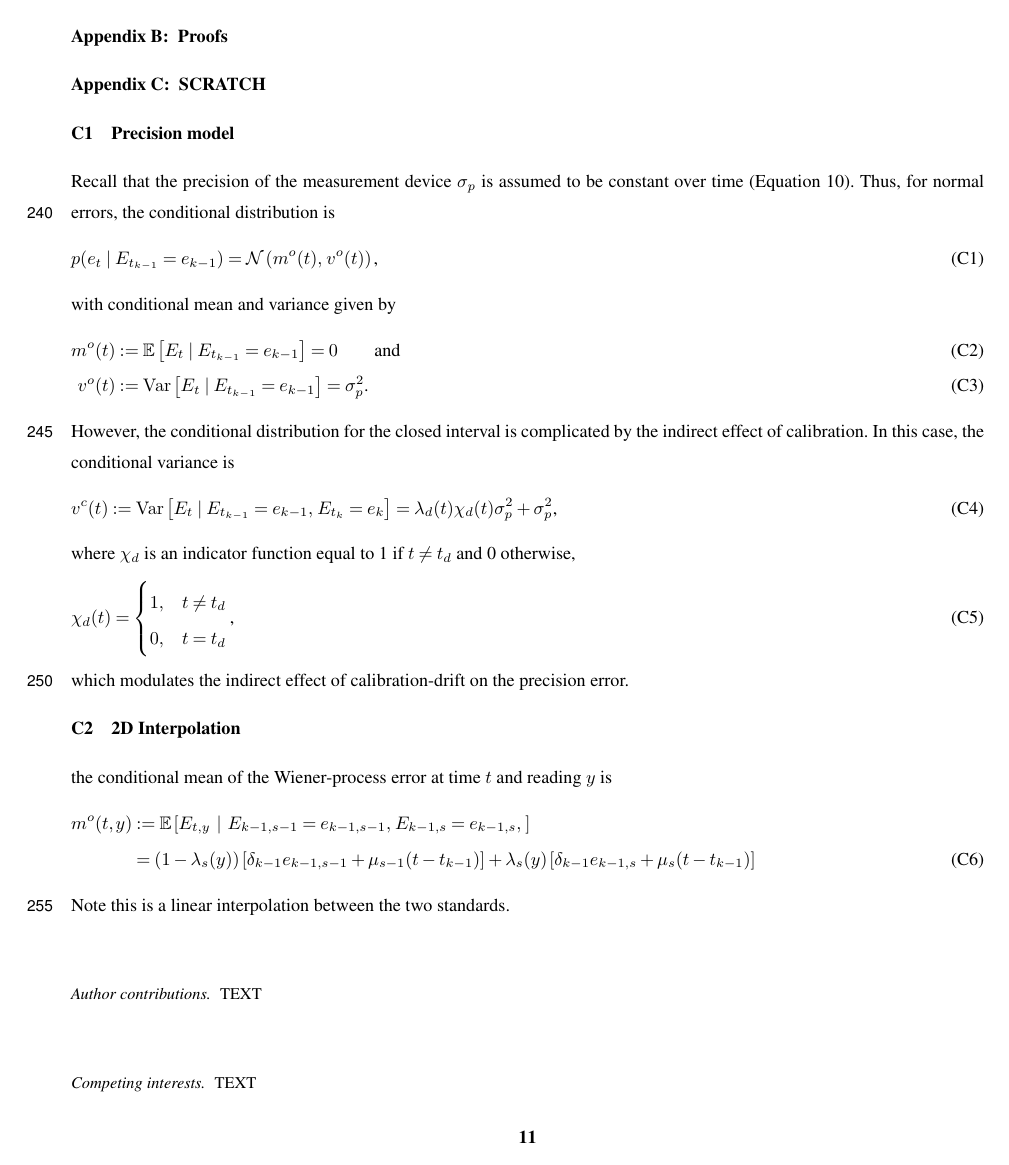
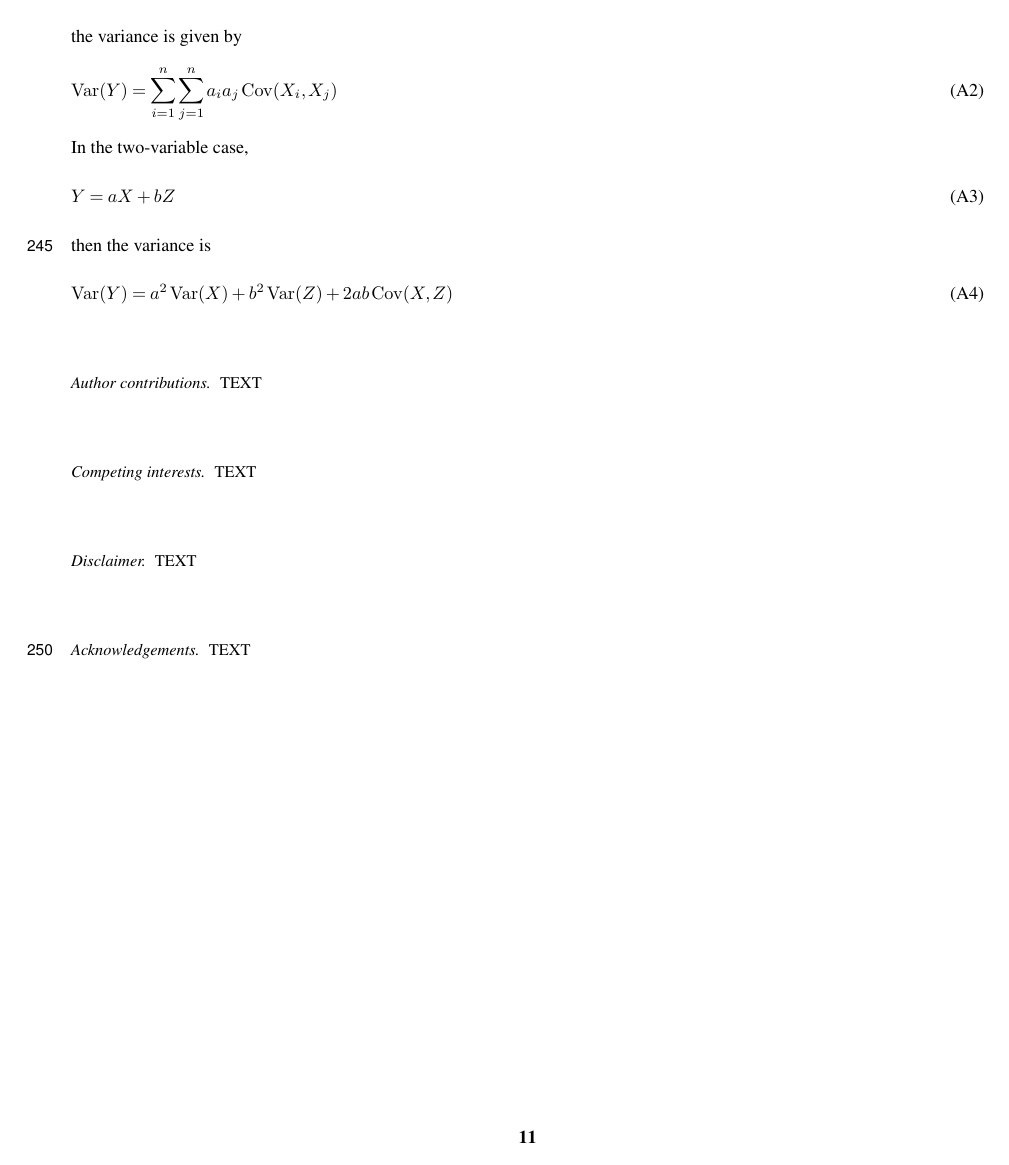
Before and after one commit to nodohs/manuscript_timeseries_error_model, a LaTeX document (schwarz_timeseries_error.tex): page 11 of 13 before the commit and page 11 of 12 after it. Compiled offline with pdfLaTeX; a missing font is replaced by an installed copy or a similar font; a LaTeX package or settings file that is missing is left out.

Commit message:
Delete Greg precision model

```diff
--- a/schwarz_timeseries_error.tex
+++ b/schwarz_timeseries_error.tex
@@ -697,0 +720 @@ the conditional mean is a bilinear interpolation between four points,
+and the conditional variance is
@@ -698 +739,2 @@ the conditional mean is a bilinear interpolation between four points,
 $e_{k-1,s-1}$, $e_{k-1,s}$, $e_{k,s-1}$, and $e_{k,s}$,
+denoted as the set
@@ -700,8 +741,5 @@ denote as the set
 $\{e_{i,j}\}$ where $i\in\{k-1,k\}$ and $j\in\{s-1,s\}$.
 %
-% bilinear interpolation between four points
-% e{k,s} and so on
-% in terms of \lambda_k(t) \lambda_s(x)
 \begin{align}
     m(t, y)
     &:=
@@ -1079,92 +1117,6 @@ then the variance is
     \operatorname{Var}(Y) = a^2 \operatorname{Var}(X) + b^2 \operatorname{Var}(Z) + 2ab \operatorname{Cov}(X, Z)
 \end{equation}
 
-\section{Proofs}    %% Appendix A
-
-\section{SCRATCH}
-\subsection{Precision model}
-%\end{align}
-% TODO revise to calibration error model
-Recall that the precision of the measurement device $\sigma_{p}$ is assumed to be
-constant over time (Equation~\ref{eq:precision_error}).
-Thus, for normal errors, the conditional distribution is
-%
-\begin{equation}
-    p(e_t \mid E_{t_{k-1}} = e_{k-1}) = \mathcal{N}
-        \left(m^o(t),\,v^o(t)\right)
-    \text{,}
-\end{equation}
-%
-with conditional mean and variance given by
-%
-\begin{align}
-    m^o(t)
-        &:= \mathbb{E}\left[E_t \mid E_{t_{k-1}} = e_{k-1} \right]
-        = 0
-        \qquad \text{and} \\
-    v^o(t)
-        &:= \operatorname{Var}\left[E_t \mid E_{t_{k-1}} = e_{k-1} \right]
-        = \sigma^2_{p}
-        \text{.}
-        \label{eq:precision_variance_open}
-\end{align}
-%
-However, the conditional distribution for the closed interval is complicated
-by the indirect effect of calibration.
-In this case, the conditional variance is
-%
-% TODO XXX note the indirect effect of calibration
-\begin{align}
-    v^c(t)
-        &:= \operatorname{Var}\left[E_t \mid E_{t_{k-1}} = e_{k-1} ,\, E_{t_k} = e_k \right]
-        = \lambda_{d}(t) \chi_{d}(t) \sigma_p^2
-        +
-        \sigma_p^2
-        \text{,}
-        \label{eq:precision_variance_closed}
-\end{align}
-where $\chi_{d}$ is an indicator function
-equal to 1 if $t \neq t_{d}$ and 0 otherwise,
-\begin{equation}
-\chi_{d}(t) =
-\begin{cases}
-    1, & t \neq t_{d} \\
-    0, & t = t_{d}
-\end{cases}
-\label{eq:chi_function}
-\text{,}
-\end{equation}
-which modulates the indirect effect of calibration-drift on the precision error.
-
-
-
-\subsection{2D Interpolation}
-the conditional mean of the Wiener-process error at time $t$ and reading $y$ is
-%
-\begin{align}
-    m^o(t, y)
-    &:=
-    \mathbb{E}\left[
-        E_{t,y}\,\mid\,
-        E_{k-1,s-1} = e_{k-1,s-1}, \,
-        E_{k-1,s} = e_{k-1,s}, \,
-        \right] \notag \\
-    &=
-    (1-\lambda_s(y))
-    \left[
-        \delta_{k-1} e_{k-1,s-1} + \mu_{s-1}(t - t_{k-1})
-    \right]
-    +
-    \lambda_s(y)
-    \left[
-         \delta_{k-1} e_{k-1,s} + \mu_{s} (t - t_{k-1})
-    \right]
-\end{align}
-Note this is a linear interpolation between the two standards.
-% and also applies to extraplolation
-%
-
-
 \noappendix       %% use this to mark the end of the appendix section. Otherwise the figures might be numbered incorrectly (e.g. 10 instead of 1).
 
 %% Regarding figures and tables in appendices, the following two options are possible depending on your general handling of figures and tables in the manuscript environment:
```
Also changed, not shown: schwarz_timeseries_error.tex (45 more changed lines).
